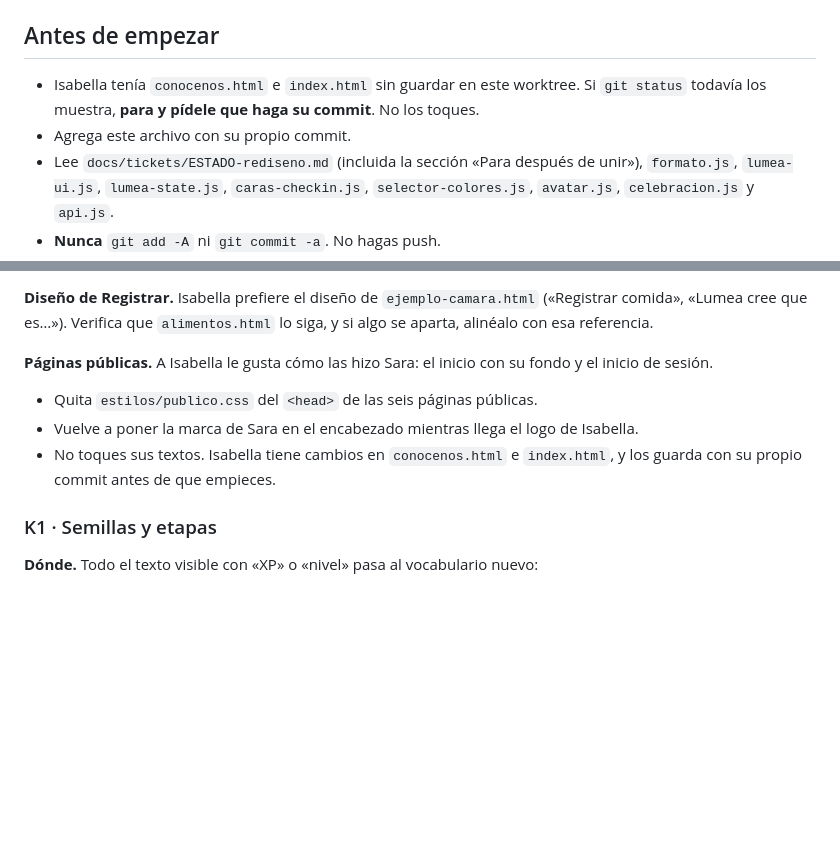
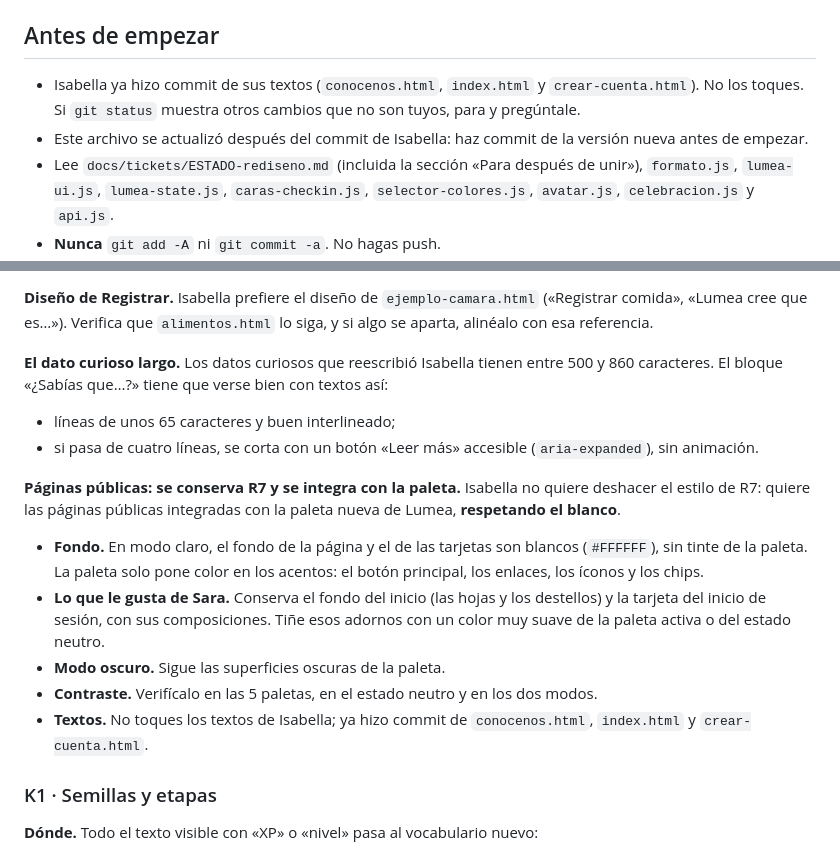
Before and after one commit to sarajulianajm1-creator/Lumea-frontend, a Markdown page: docs/tickets/MISION-camino.md, 2 parts joined by grey strips. Drawn GitHub-style; blank space fills up the shorter version.

Commit message:
Misión del Camino del cuidado actualizada
Isabella ya hizo commit de sus textos; la misión ahora pide integrar las
páginas públicas con la paleta (respetando el blanco) y que el dato curioso
largo se vea bien.

Co-Authored-By: Claude Sonnet 5.5 <noreply@anthropic.com>

```diff
--- a/docs/tickets/MISION-camino.md
+++ b/docs/tickets/MISION-camino.md
@@ -28,8 +28,8 @@
 
 ## Antes de empezar
 
-- Isabella tenía `conocenos.html` e `index.html` sin guardar en este worktree. Si `git status` todavía los muestra, **para y pídele que haga su commit**. No los toques.
-- Agrega este archivo con su propio commit.
+- Isabella ya hizo commit de sus textos (`conocenos.html`, `index.html` y `crear-cuenta.html`). No los toques. Si `git status` muestra otros cambios que no son tuyos, para y pregúntale.
+- Este archivo se actualizó después del commit de Isabella: haz commit de la versión nueva antes de empezar.
 - Lee `docs/tickets/ESTADO-rediseno.md` (incluida la sección «Para después de unir»), `formato.js`, `lumea-ui.js`, `lumea-state.js`, `caras-checkin.js`, `selector-colores.js`, `avatar.js`, `celebracion.js` y `api.js`.
 - **Nunca** `git add -A` ni `git commit -a`. No hagas push.
 
@@ -66,10 +66,16 @@ Además:
 
 **Diseño de Registrar.** Isabella prefiere el diseño de `ejemplo-camara.html` («Registrar comida», «Lumea cree que es…»). Verifica que `alimentos.html` lo siga, y si algo se aparta, alinéalo con esa referencia.
 
-**Páginas públicas.** A Isabella le gusta cómo las hizo Sara: el inicio con su fondo y el inicio de sesión.
-- Quita `estilos/publico.css` del `<head>` de las seis páginas públicas.
-- Vuelve a poner la marca de Sara en el encabezado mientras llega el logo de Isabella.
-- No toques sus textos. Isabella tiene cambios en `conocenos.html` e `index.html`, y los guarda con su propio commit antes de que empieces.
+**El dato curioso largo.** Los datos curiosos que reescribió Isabella tienen entre 500 y 860 caracteres. El bloque «¿Sabías que…?» tiene que verse bien con textos así:
+- líneas de unos 65 caracteres y buen interlineado;
+- si pasa de cuatro líneas, se corta con un botón «Leer más» accesible (`aria-expanded`), sin animación.
+
+**Páginas públicas: se conserva R7 y se integra con la paleta.** Isabella no quiere deshacer el estilo de R7: quiere las páginas públicas integradas con la paleta nueva de Lumea, **respetando el blanco**.
+- **Fondo.** En modo claro, el fondo de la página y el de las tarjetas son blancos (`#FFFFFF`), sin tinte de la paleta. La paleta solo pone color en los acentos: el botón principal, los enlaces, los íconos y los chips.
+- **Lo que le gusta de Sara.** Conserva el fondo del inicio (las hojas y los destellos) y la tarjeta del inicio de sesión, con sus composiciones. Tiñe esos adornos con un color muy suave de la paleta activa o del estado neutro.
+- **Modo oscuro.** Sigue las superficies oscuras de la paleta.
+- **Contraste.** Verifícalo en las 5 paletas, en el estado neutro y en los dos modos.
+- **Textos.** No toques los textos de Isabella; ya hizo commit de `conocenos.html`, `index.html` y `crear-cuenta.html`.
 
 ### K1 · Semillas y etapas
 
```
